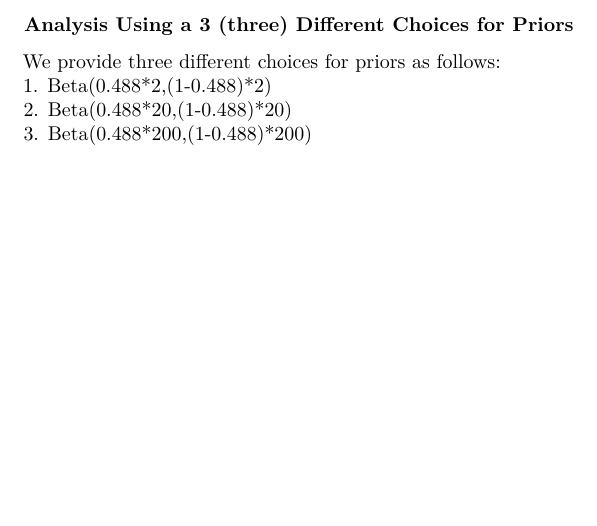
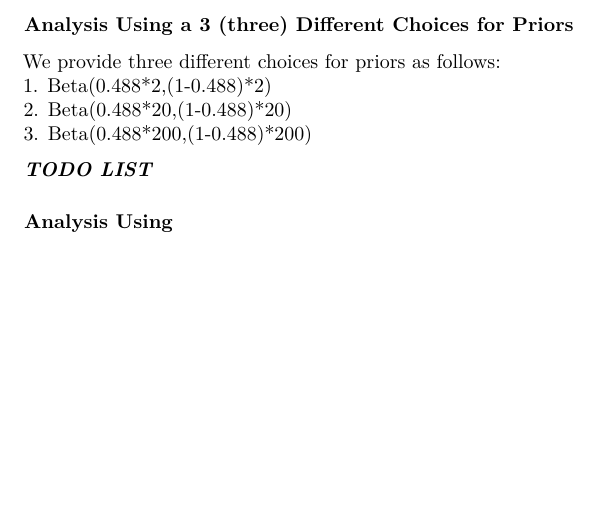
Before and after one commit to hbunyamin/my-hands-on-r-programming, an R Markdown document (BDA_3rd_Edition/Chapter02.Rmd): part of page 3 of 3, cut so that both start at the same text. Rendered offline with R 4.5, knitr and Pandoc, then LaTeX, with nearby package versions.

Commit message:
Edit Chapter02.Rmd

```diff
--- a/BDA_3rd_Edition/Chapter02.Rmd
+++ b/BDA_3rd_Edition/Chapter02.Rmd
@@ -75,3 +75,7 @@ We provide three different choices for priors as follows:
 1. Beta(0.488\*2,(1-0.488)\*2)
 2. Beta(0.488\*20,(1-0.488)\*20)
 3. Beta(0.488\*200,(1-0.488)\*200)
+
+_**TODO LIST**_
+
+### Analysis Using
```
